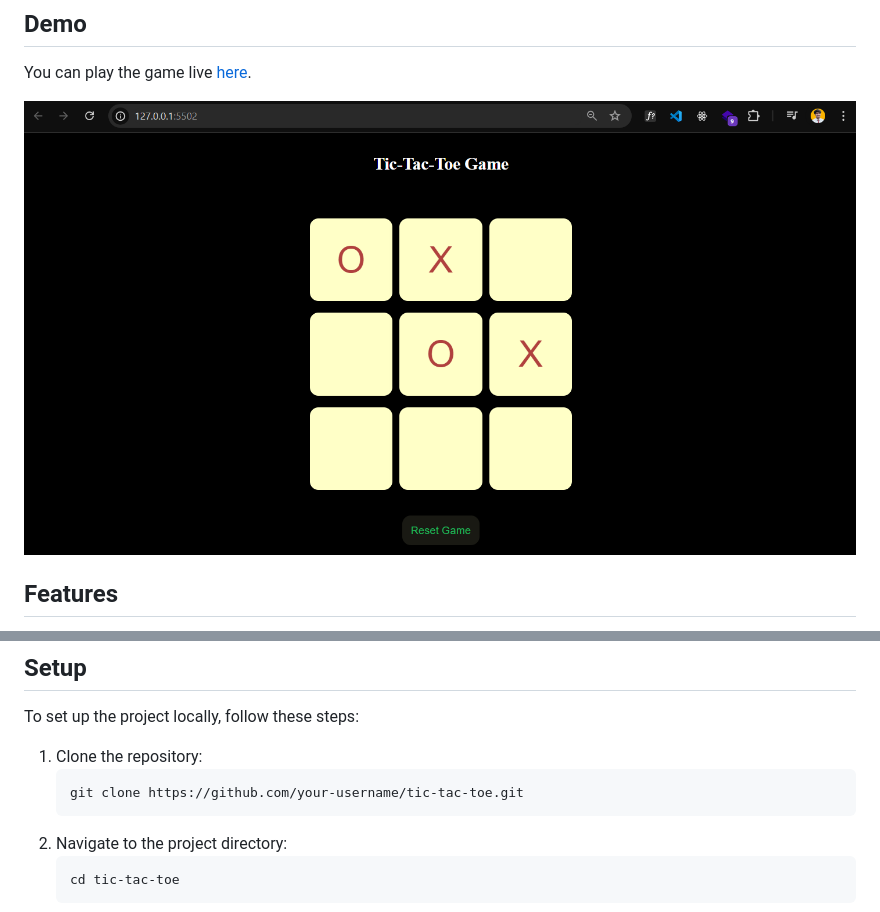
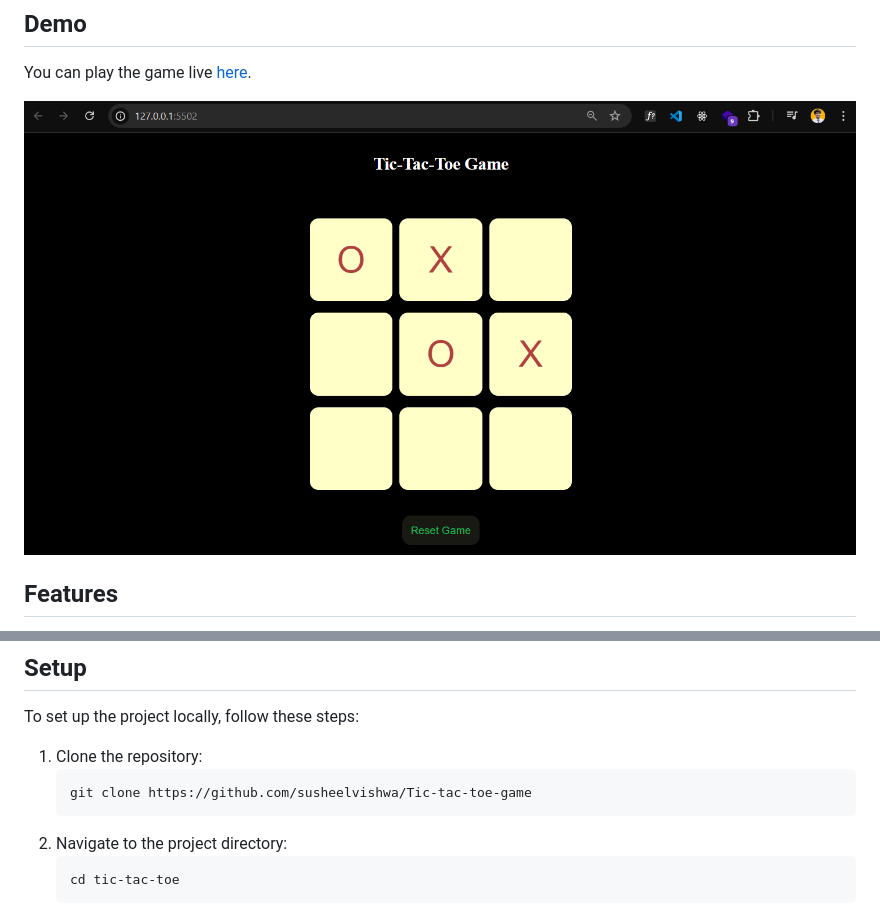
Before and after one commit to susheelvishwa/Tic-tac-toe-game, a Markdown page: README.md, 2 parts joined by grey strips. GitHub-like rendering; pictures changed too: image.png, image1.png (added).

````diff
--- a/README.md
+++ b/README.md
@@ -4,7 +4,7 @@ This project implements a classic Tic-Tac-Toe game using HTML, CSS, and JavaScri
 
 You can play the game live [here](https://stellular-biscotti-1e9c47.netlify.app/).
 
-![Game Screenshot](./image.png)
+![Game Screenshot](./image1.png)
 
 ## Features
 
@@ -25,7 +25,7 @@ To set up the project locally, follow these steps:
 
 1. Clone the repository:
     ```sh
-    git clone https://github.com/your-username/tic-tac-toe.git
+    git clone https://github.com/susheelvishwa/Tic-tac-toe-game
     ```
 2. Navigate to the project directory:
     ```sh
````
Also changed, not shown: 1 other file.
